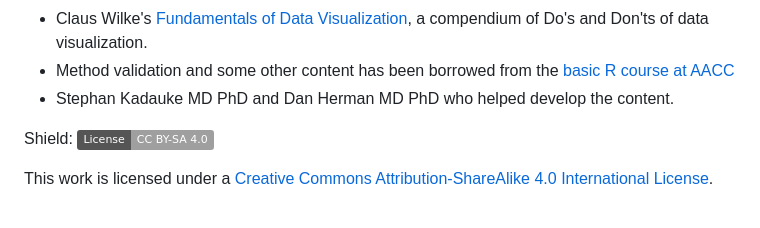
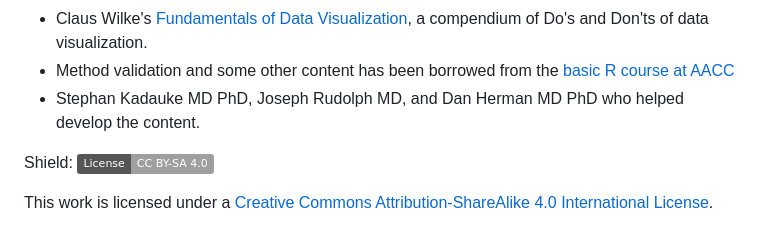
Before and after one commit to pcmathias/AACC-Intro-to-R-2023, a Markdown page: README.md, the part around the change. GitHub-like rendering; badges without logos.

```diff
--- a/README.md
+++ b/README.md
@@ -45,7 +45,7 @@ All of the course instructors have previous experience implementing and executin
 -   Greg Wilson's [Teaching Tech Together](http://teachtogether.tech/en/), which offers practical advice about teaching programming.
 -   Claus Wilke's [Fundamentals of Data Visualization](https://serialmentor.com/dataviz/), a compendium of Do's and Don'ts of data visualization.
 -   Method validation and some other content has been borrowed from the [basic R course at AACC](https://github.com/pcmathias/AACC-Introduction-to-R)
--   Stephan Kadauke MD PhD and Dan Herman MD PhD who helped develop the content.
+-   Stephan Kadauke MD PhD, Joseph Rudolph MD, and Dan Herman MD PhD who helped develop the content.
 
 Shield: [![CC BY-SA 4.0](https://img.shields.io/badge/License-CC%20BY--SA%204.0-lightgrey.svg)](http://creativecommons.org/licenses/by-sa/4.0/)
 
```
